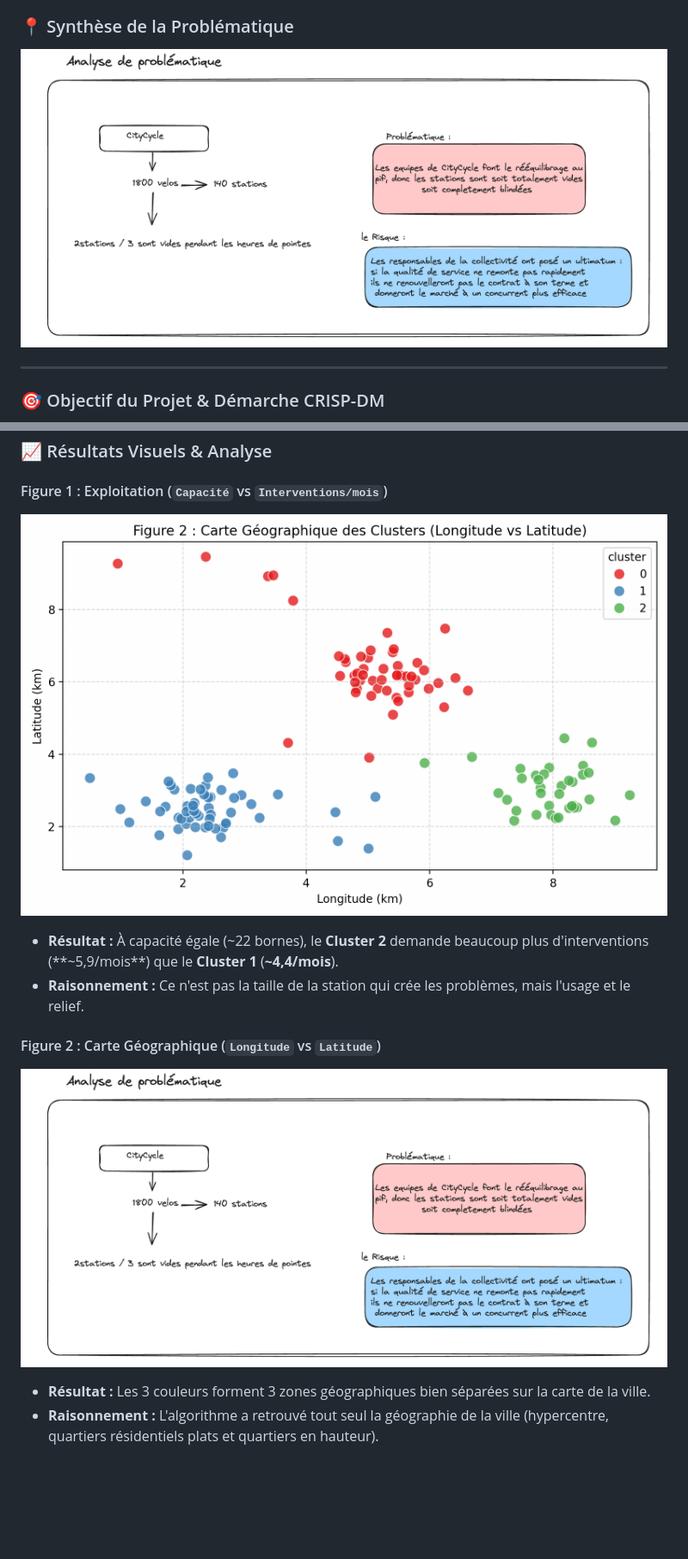
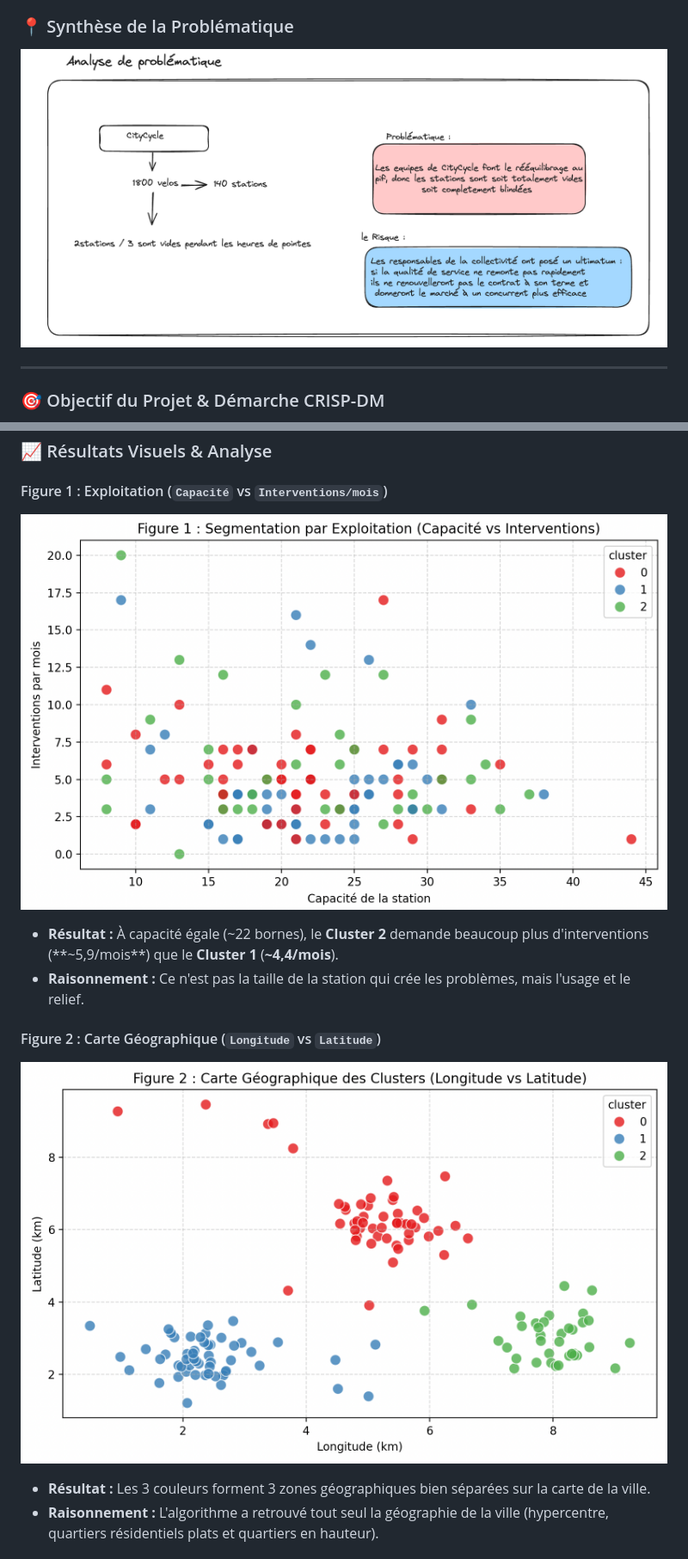
Before and after one commit to 6draps-katia/CityCycle-datamining-Projet, a Markdown page: README.md, 2 parts joined by grey strips. Shown at 86% size. Rendered like a GitHub page; blank space fills up the shorter version.

Commit message:
Step3: fixation du README.md

```diff
--- a/README.md
+++ b/README.md
@@ -5,7 +5,7 @@
 Citycycle exploite 1 800 vélos sur 140 stations pour le compte d'une collectivité. Deux stations sur trois sont vides aux heures de pointe pendant que d'autres débordent, et le rééquilibrage se fait au jugé depuis trois ans. La collectivité a prévenu : si le taux de disponibilité ne remonte pas, la délégation ne sera pas renouvelée.
 
 ### 📍 Synthèse de la Problématique
-![Analyse de la problématique Citycycle](outputs/figures/cluster_geographie.png)
+![Analyse de la problématique Citycycle](outputs/figures/problématique.png)
 
 ---
 
@@ -43,13 +43,13 @@ Le module `src/data_loader.py` prend en charge le nettoyage et l'enrichissement
 ### 📈 Résultats Visuels & Analyse
 
 #### Figure 1 : Exploitation (`Capacité` vs `Interventions/mois`)
-![Segmentation par Exploitation](outputs/figures/cluster_exploitation.png)
+![Segmentation par Exploitation](outputs/figures/cluster_explo.png)
 
 * **Résultat :** À capacité égale (~22 bornes), le **Cluster 2** demande beaucoup plus d'interventions (**~5,9/mois**) que le **Cluster 1** (**~4,4/mois**).
 * **Raisonnement :** Ce n'est pas la taille de la station qui crée les problèmes, mais l'usage et le relief.
 
 #### Figure 2 : Carte Géographique (`Longitude` vs `Latitude`)
-![Carte Géographique des Clusters](outputs/figures/cluster_geographie.png)
+![Carte Géographique des Clusters](outputs/figures/cluster_geo.png)
 
 * **Résultat :** Les 3 couleurs forment 3 zones géographiques bien séparées sur la carte de la ville.
 * **Raisonnement :** L'algorithme a retrouvé tout seul la géographie de la ville (hypercentre, quartiers résidentiels plats et quartiers en hauteur).
```
Also changed, not shown: outputs/figures/cluster_explo.png (renamed from outputs/figures/Capture d’écran 2026-11-14 à 18.54.53.png), outputs/figures/cluster_geo.png (renamed from outputs/figures/cluster_exploitation.png), outputs/figures/problématique.png (renamed from outputs/figures/cluster_geographie.png), 2 other files.
